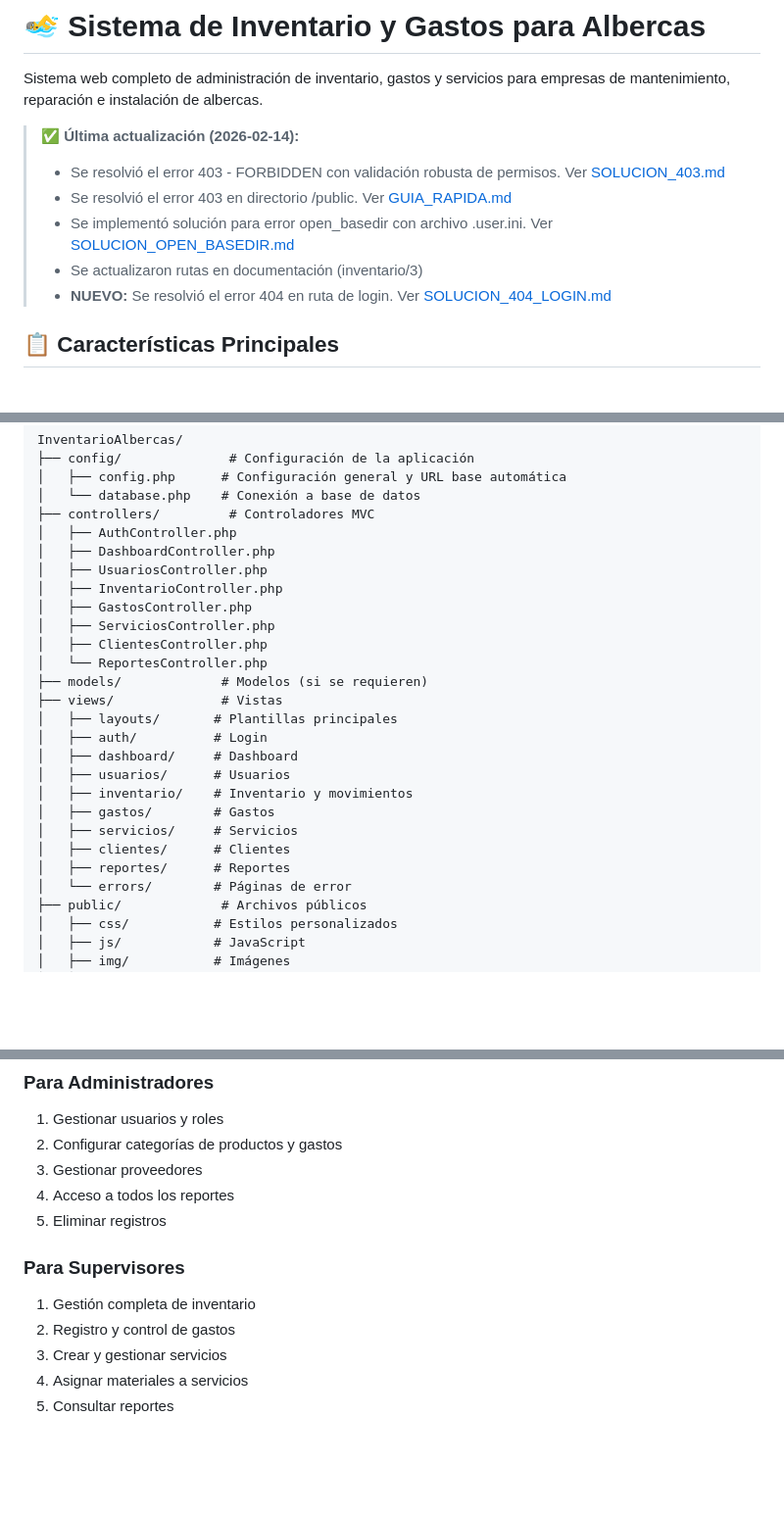
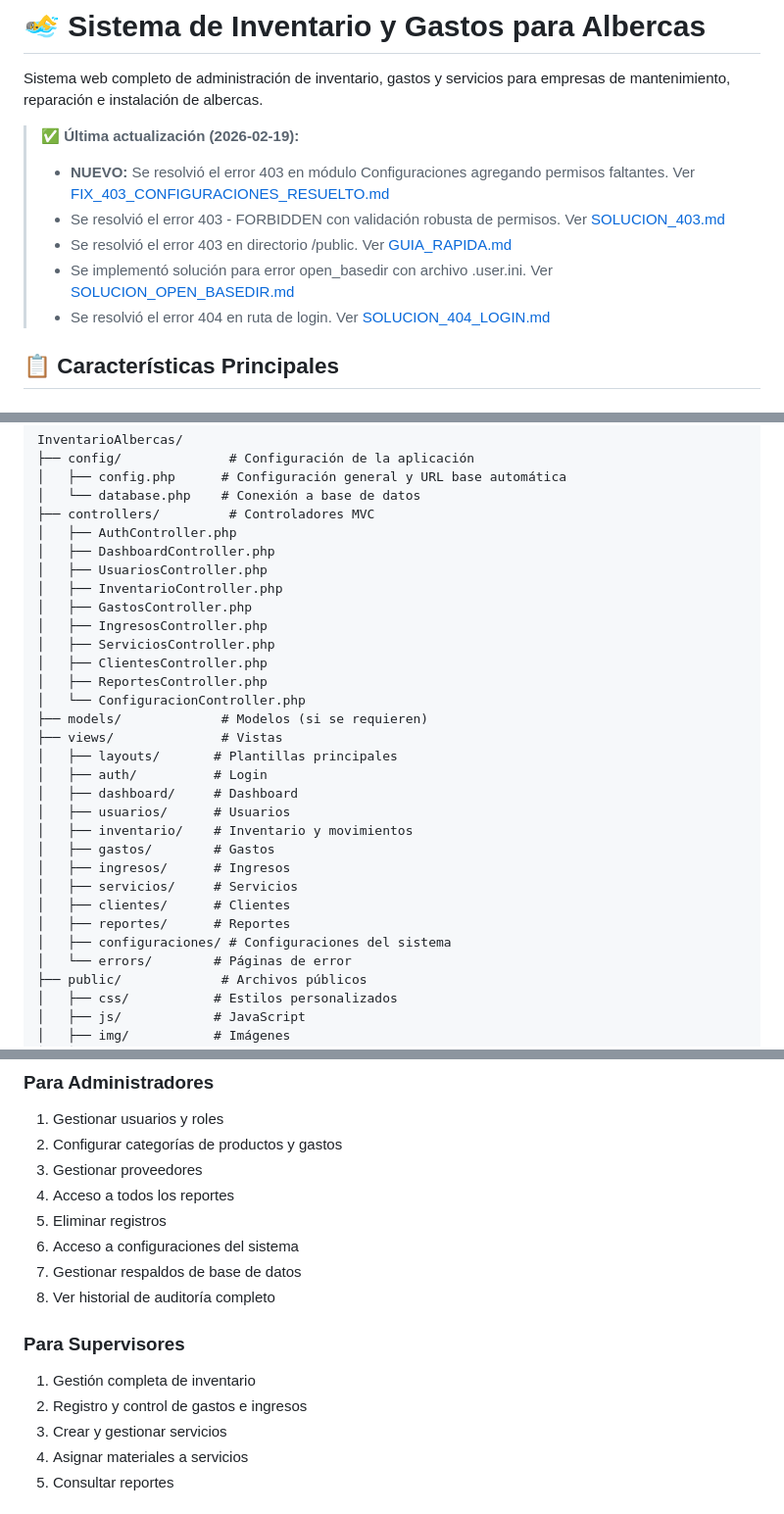
Before and after one commit to danjohn007/InventarioAlbercas, a Markdown page: README.md, 3 parts joined by grey strips. Shown at 98% size. GitHub-like rendering; blank space fills up the shorter version.

```diff
--- a/README.md
+++ b/README.md
@@ -2,12 +2,12 @@
 
 Sistema web completo de administración de inventario, gastos y servicios para empresas de mantenimiento, reparación e instalación de albercas.
 
-> **✅ Última actualización (2026-02-14):**
+> **✅ Última actualización (2026-02-19):**
+> - **NUEVO:** Se resolvió el error 403 en módulo Configuraciones agregando permisos faltantes. Ver [FIX_403_CONFIGURACIONES_RESUELTO.md](FIX_403_CONFIGURACIONES_RESUELTO.md)
 > - Se resolvió el error 403 - FORBIDDEN con validación robusta de permisos. Ver [SOLUCION_403.md](SOLUCION_403.md)
 > - Se resolvió el error 403 en directorio /public. Ver [GUIA_RAPIDA.md](GUIA_RAPIDA.md)
 > - Se implementó solución para error open_basedir con archivo .user.ini. Ver [SOLUCION_OPEN_BASEDIR.md](SOLUCION_OPEN_BASEDIR.md)
-> - Se actualizaron rutas en documentación (inventario/3)
-> - **NUEVO:** Se resolvió el error 404 en ruta de login. Ver [SOLUCION_404_LOGIN.md](SOLUCION_404_LOGIN.md)
+> - Se resolvió el error 404 en ruta de login. Ver [SOLUCION_404_LOGIN.md](SOLUCION_404_LOGIN.md)
 
 ## 📋 Características Principales
 
@@ -82,9 +96,11 @@ InventarioAlbercas/
 │   ├── UsuariosController.php
 │   ├── InventarioController.php
 │   ├── GastosController.php
+│   ├── IngresosController.php
 │   ├── ServiciosController.php
 │   ├── ClientesController.php
-│   └── ReportesController.php
+│   ├── ReportesController.php
+│   └── ConfiguracionController.php
 ├── models/             # Modelos (si se requieren)
 ├── views/              # Vistas
 │   ├── layouts/       # Plantillas principales
@@ -93,9 +109,11 @@ InventarioAlbercas/
 │   ├── usuarios/      # Usuarios
 │   ├── inventario/    # Inventario y movimientos
 │   ├── gastos/        # Gastos
+│   ├── ingresos/      # Ingresos
 │   ├── servicios/     # Servicios
 │   ├── clientes/      # Clientes
 │   ├── reportes/      # Reportes
+│   ├── configuraciones/ # Configuraciones del sistema
 │   └── errors/        # Páginas de error
 ├── public/             # Archivos públicos
 │   ├── css/           # Estilos personalizados
@@ -250,10 +268,13 @@ El sistema viene con 3 usuarios de prueba:
 3. Gestionar proveedores
 4. Acceso a todos los reportes
 5. Eliminar registros
+6. Acceso a configuraciones del sistema
+7. Gestionar respaldos de base de datos
+8. Ver historial de auditoría completo
 
 ### Para Supervisores
 1. Gestión completa de inventario
-2. Registro y control de gastos
+2. Registro y control de gastos e ingresos
 3. Crear y gestionar servicios
 4. Asignar materiales a servicios
 5. Consultar reportes
```
Also changed, not shown: other parts of README.md (+29 -0 lines), FIX_403_CONFIGURACIONES_RESUELTO.md (added, +231 -0 lines).
